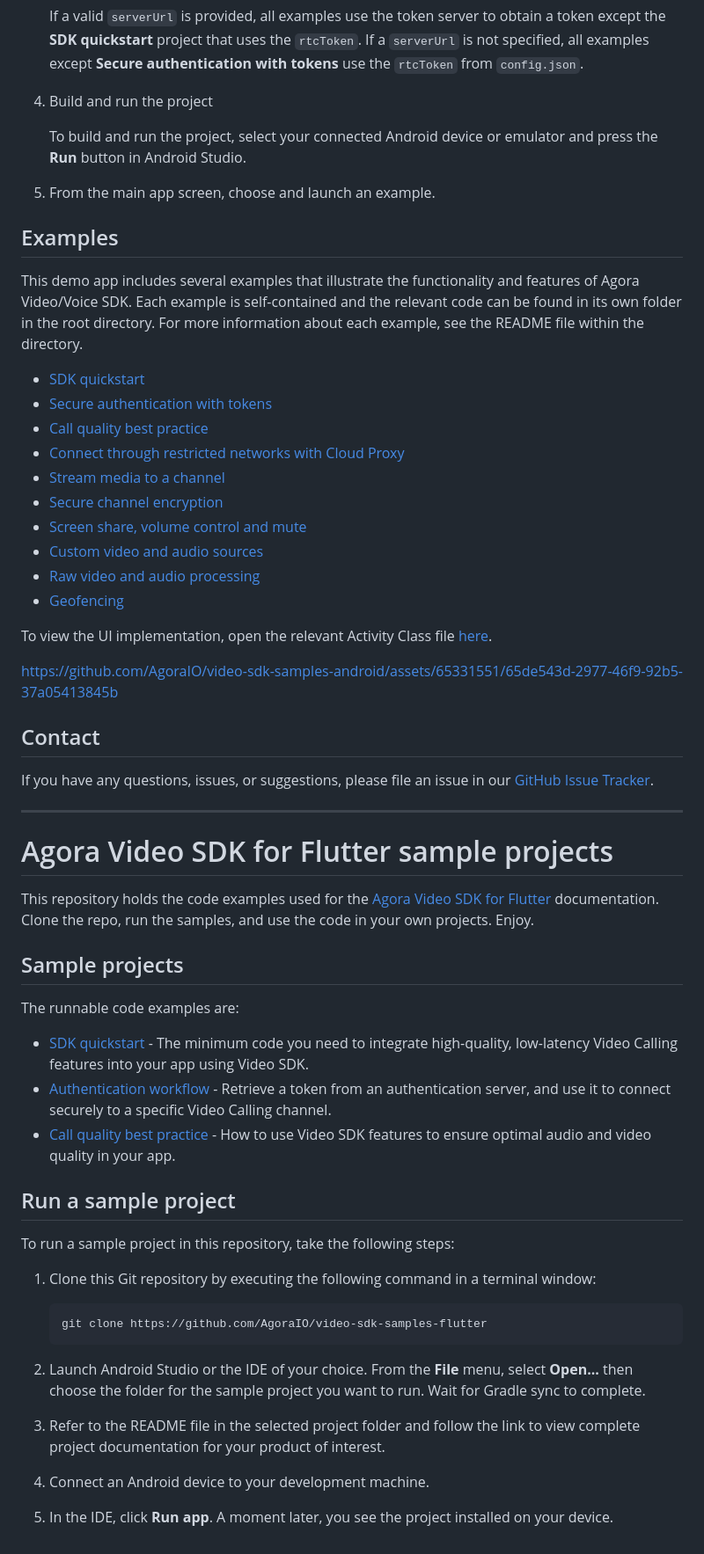
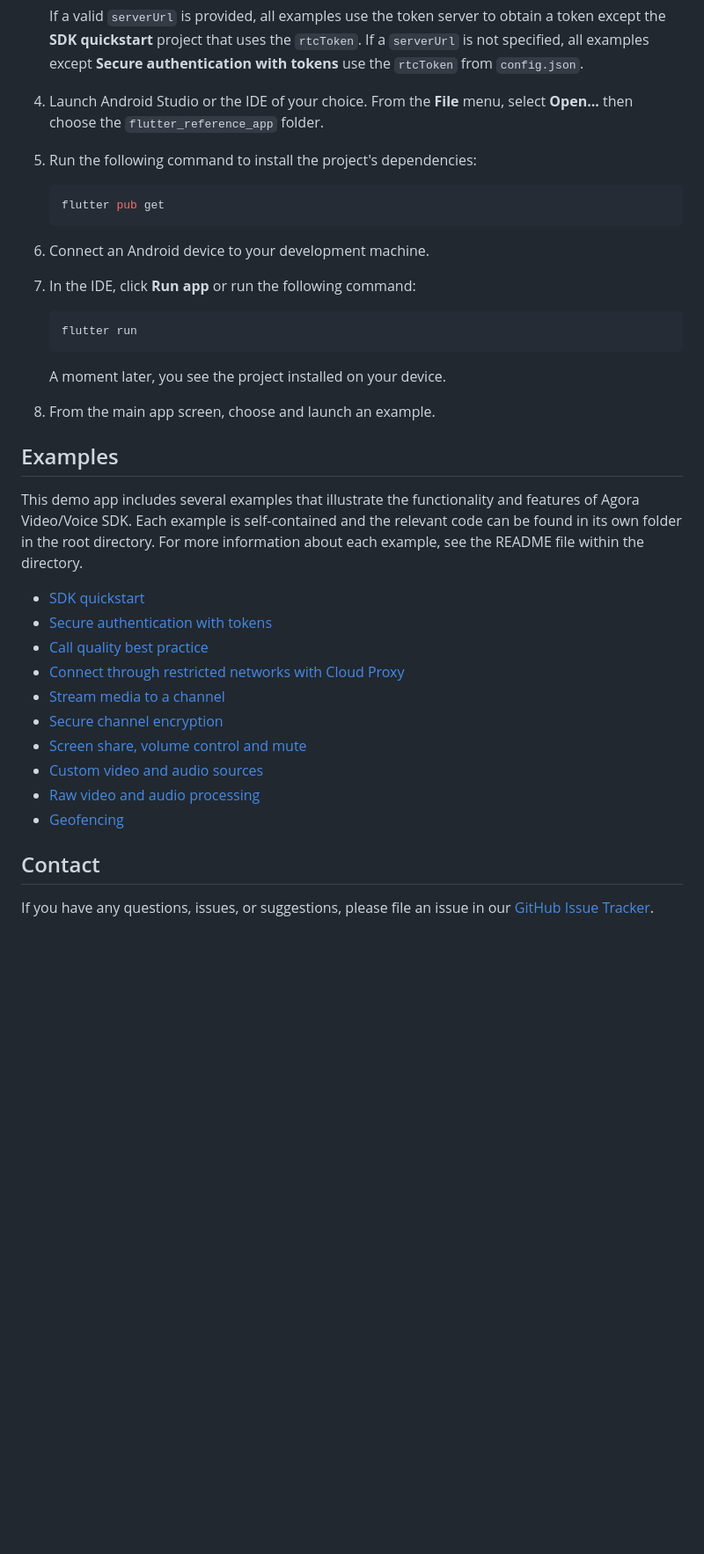
Before and after one commit to AgoraIO/video-sdk-samples-flutter, a Markdown page: README.md, the part around the change printed below. Shown: that part at 88% size. Drawn GitHub-style; blank space fills up the shorter version.

````diff
--- a/README.md
+++ b/README.md
@@ -47,9 +47,23 @@ Before getting started with this example app, please ensure you have the followi
 
     If a valid `serverUrl` is provided, all examples use the token server to obtain a token except the **SDK quickstart** project that uses the `rtcToken`. If a `serverUrl` is not specified, all examples except **Secure authentication with tokens** use the `rtcToken` from `config.json`.
 
-1. Build and run the project
+1. Launch Android Studio or the IDE of your choice. From the **File** menu, select **Open...** then choose the `flutter_reference_app` folder.
 
-    To build and run the project, select your connected Android device or emulator and press the **Run** button in Android Studio.
+1. Run the following command to install the project's dependencies:
+
+    ```bash
+    flutter pub get
+    ```
+
+1. Connect an Android device to your development machine.
+
+1. In the IDE, click **Run app** or run the following command:
+
+    ```bash
+    flutter run
+    ```
+
+    A moment later, you see the project installed on your device.
 
 1. From the main app screen, choose and launch an example.
 
@@ -57,57 +71,18 @@ Before getting started with this example app, please ensure you have the followi
 
 This demo app includes several examples that illustrate the functionality and features of Agora Video/Voice SDK. Each example is self-contained and the relevant code can be found in its own folder in the root directory. For more information about each example, see the README file within the directory.
 
-- [SDK quickstart](agora-manager)
-- [Secure authentication with tokens](authentication-workflow)
-- [Call quality best practice](ensure-channel-quality)
-- [Connect through restricted networks with Cloud Proxy](cloud-proxy)
-- [Stream media to a channel](play-media)
-- [Secure channel encryption](media-stream-encryption)
-- [Screen share, volume control and mute](product-workflow)
-- [Custom video and audio sources](custom-video-and-audio)
-- [Raw video and audio processing](stream-raw-audio-and-video)
-- [Geofencing](geofencing)
-
-To view the UI implementation, open the relevant Activity Class file [here]( android-reference-app/app/src/main/java/io/agora/android_reference_app).
-
-
-https://github.com/AgoraIO/video-sdk-samples-android/assets/65331551/65de543d-2977-46f9-92b5-37a05413845b
+- [SDK quickstart](flutter-reference-app/lib/agora-manager)
+- [Secure authentication with tokens](flutter-reference-app/lib/authentication-workflow)
+- [Call quality best practice](flutter-reference-app/lib/ensure-channel-quality)
+- [Connect through restricted networks with Cloud Proxy](flutter-reference-app/lib/cloud-proxy)
+- [Stream media to a channel](flutter-reference-app/lib/play-media)
+- [Secure channel encryption](flutter-reference-app/lib/media-stream-encryption)
+- [Screen share, volume control and mute](flutter-reference-app/lib/product-workflow)
+- [Custom video and audio sources](flutter-reference-app/lib/custom-video-and-audio)
+- [Raw video and audio processing](flutter-reference-app/lib/stream-raw-audio-and-video)
+- [Geofencing](flutter-reference-app/lib/geofencing)
 
 
 ## Contact
 
-If you have any questions, issues, or suggestions, please file an issue in our [GitHub Issue Tracker](https://github.com/AgoraIO/video-sdk-samples-android/issues).
-
----
-
-# Agora Video SDK for Flutter sample projects
-
-This repository holds the code examples used for the [Agora Video SDK for Flutter](https://docs.agora.io/en/video-calling/overview/product-overview?platform=flutter) documentation. Clone the repo, run the samples, and use the code in your own projects. Enjoy.
-
-## Sample projects
-
-The runnable code examples are:
-
-- [SDK quickstart](./sdk_quickstart/) - The minimum code you need to integrate high-quality, low-latency Video
-  Calling features into your app using Video SDK.
-- [Authentication workflow](./authentication_workflow/) - Retrieve a token from an authentication server, and use it to connect securely to a specific Video Calling channel.
-- [Call quality best practice](./src/call_quality/) - How to use Video SDK features to ensure optimal audio and video quality in your app.
-
-
-## Run a sample project
-
-To run a sample project in this repository, take the following steps:
-
-1. Clone this Git repository by executing the following command in a terminal window:
-
-    ```bash
-    git clone https://github.com/AgoraIO/video-sdk-samples-flutter
-    ```
-
-1. Launch Android Studio or the IDE of your choice. From the **File** menu, select **Open...** then choose the folder for the sample project you want to run. Wait for Gradle sync to complete.
-
-1. Refer to the README file in the selected project folder and follow the link to view complete project documentation for your product of interest.
-
-1. Connect an Android device to your development machine.
-
-1. In the IDE, click **Run app**. A moment later, you see the project installed on your device.
+If you have any questions, issues, or suggestions, please file an issue in our [GitHub Issue Tracker](https://github.com/AgoraIO/video-sdk-samples-flutter/issues).
````
Also changed, not shown: other parts of README.md (+2 -2 lines), 1 other file.
